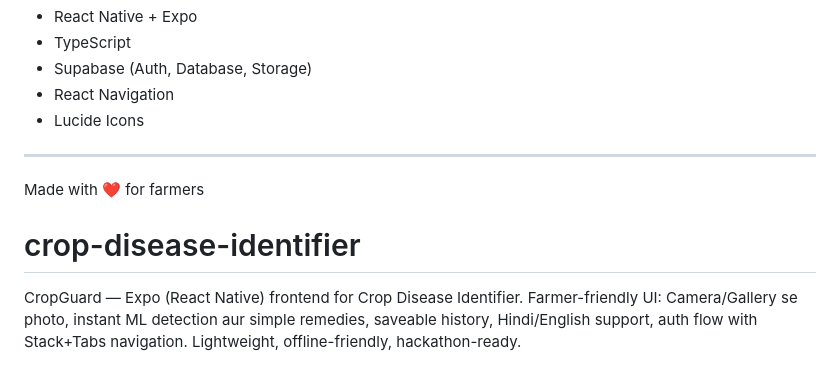
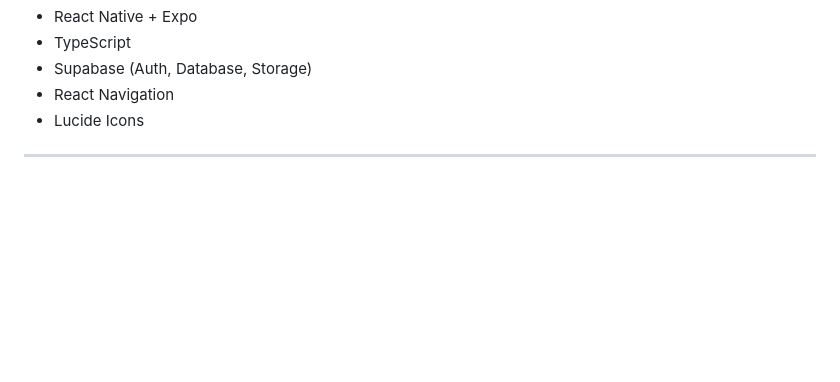
Before and after one commit to kiranchaudhary18/crop-disease-identifier, a Markdown page: README.md, the part around the change. Rendered like a GitHub page; blank space fills up the shorter version.

Commit message:
update reamde file

```diff
--- a/README.md
+++ b/README.md
@@ -296,8 +296,3 @@ Built for farmers to help identify crop diseases early and take preventive actio
 - Lucide Icons
 
 ---
-
-Made with ❤️ for farmers
-
-# crop-disease-identifier
-CropGuard — Expo (React Native) frontend for Crop Disease Identifier. Farmer-friendly UI: Camera/Gallery se photo, instant ML detection aur simple remedies, saveable history, Hindi/English support, auth flow with Stack+Tabs navigation. Lightweight, offline-friendly, hackathon-ready.
```
